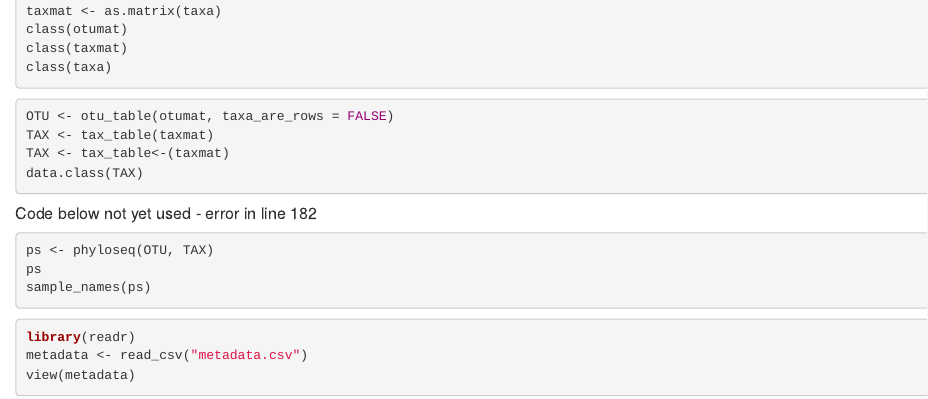
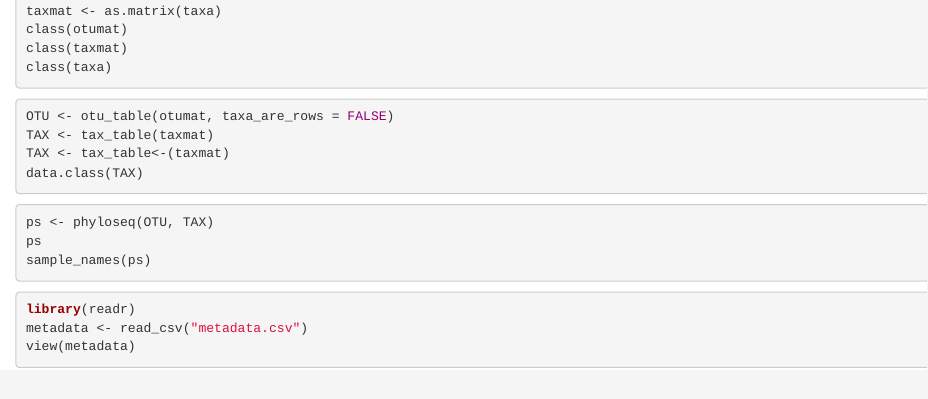
Before and after one commit to 32435921/sexome-manuscript, an R Markdown document (code/DADA2 & Phyloseq.Rmd): the page in a window 1100 px wide, from 2430 px down. Rendered offline with R 4.5, knitr and Pandoc, with nearby package versions; the code chunks are not run, so their results and figures are left out.

Commit message:
Update DADA2 & Phyloseq.Rmd

````diff
--- a/code/DADA2 & Phyloseq.Rmd
+++ b/code/DADA2 & Phyloseq.Rmd
@@ -181,24 +181,17 @@ TAX <- tax_table<-(taxmat)
 data.class(TAX)
 ```
 
-##### Code below not yet used - error in line 182 ########
-
-
-
 ```{r}
 ps <- phyloseq(OTU, TAX)
 ps
 sample_names(ps)
 ```
 
-
-
 ```{r}
 library(readr)
 metadata <- read_csv("metadata.csv")
 view(metadata)
 ```
-
 
 ```{r}
 sampledata <- as.data.frame(metadata)
````
